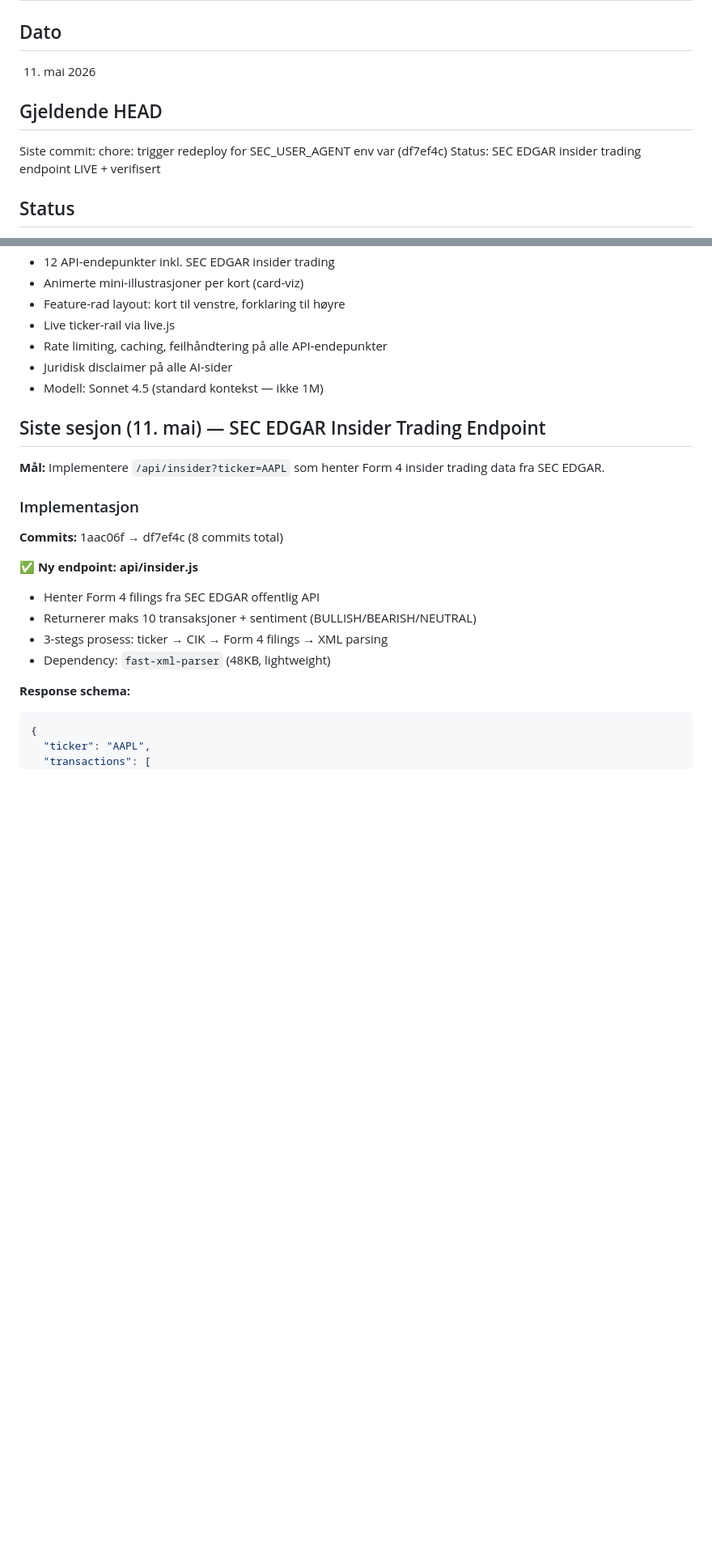
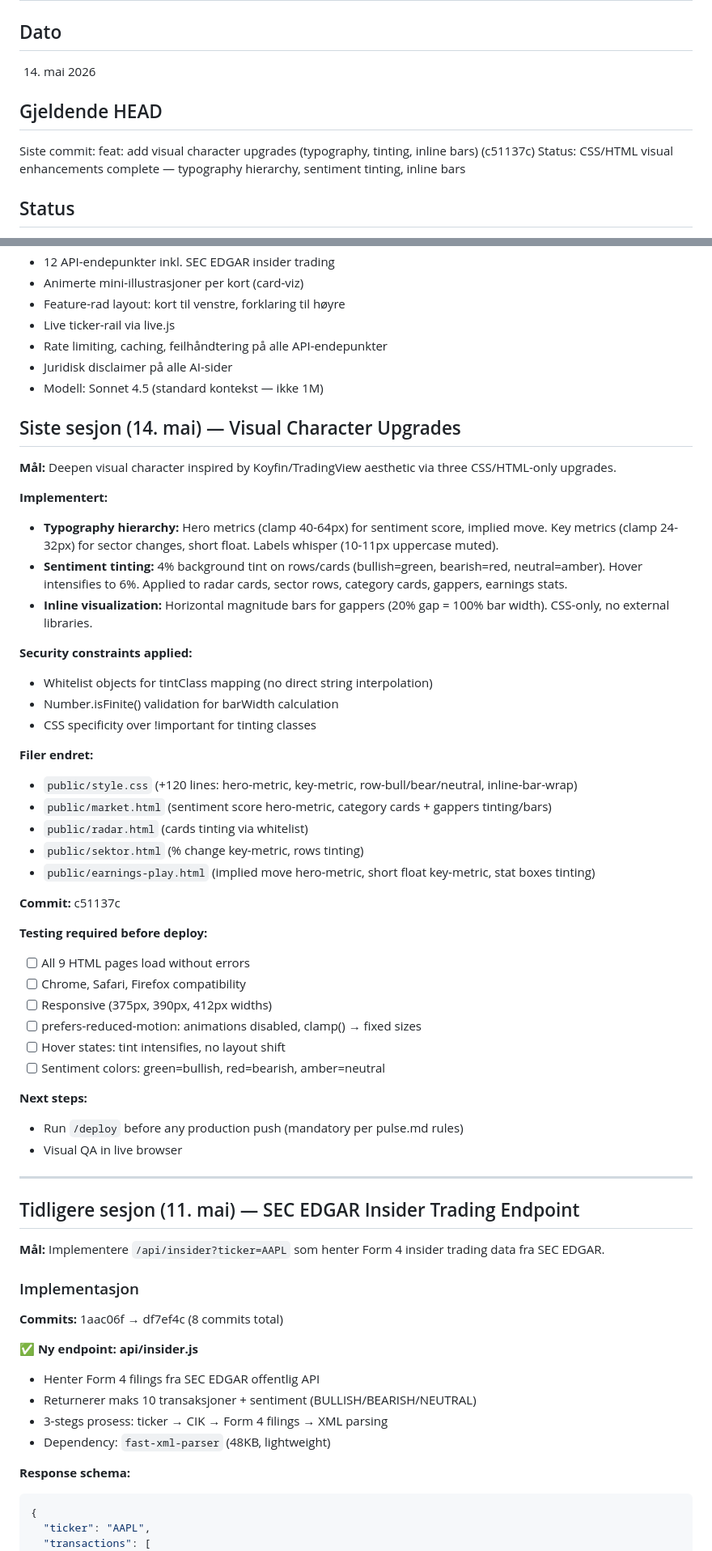
Before and after one commit to hanneslund2006/pulse, a Markdown page: HANDOFF.md, 2 parts joined by grey strips. Shown at 81% size. Drawn GitHub-style; blank space fills up the shorter version.

Commit message:
docs: update HANDOFF.md with visual upgrades session

```diff
--- a/HANDOFF.md
+++ b/HANDOFF.md
@@ -1,11 +1,11 @@
 # PULSE — Handoff
 
 ## Dato
-11. mai 2026
+14. mai 2026
 
 ## Gjeldende HEAD
-Siste commit: chore: trigger redeploy for SEC_USER_AGENT env var (df7ef4c)
-Status: SEC EDGAR insider trading endpoint LIVE + verifisert
+Siste commit: feat: add visual character upgrades (typography, tinting, inline bars) (c51137c)
+Status: CSS/HTML visual enhancements complete — typography hierarchy, sentiment tinting, inline bars
 
 ## Status
 - Fase 1: KOMPLETT
@@ -24,7 +24,44 @@ Status: SEC EDGAR insider trading endpoint LIVE + verifisert
 - Juridisk disclaimer på alle AI-sider
 - Modell: Sonnet 4.5 (standard kontekst — ikke 1M)
 
-## Siste sesjon (11. mai) — SEC EDGAR Insider Trading Endpoint
+## Siste sesjon (14. mai) — Visual Character Upgrades
+
+**Mål:** Deepen visual character inspired by Koyfin/TradingView aesthetic via three CSS/HTML-only upgrades.
+
+**Implementert:**
+- **Typography hierarchy:** Hero metrics (clamp 40-64px) for sentiment score, implied move. Key metrics (clamp 24-32px) for sector changes, short float. Labels whisper (10-11px uppercase muted).
+- **Sentiment tinting:** 4% background tint on rows/cards (bullish=green, bearish=red, neutral=amber). Hover intensifies to 6%. Applied to radar cards, sector rows, category cards, gappers, earnings stats.
+- **Inline visualization:** Horizontal magnitude bars for gappers (20% gap = 100% bar width). CSS-only, no external libraries.
+
+**Security constraints applied:**
+- Whitelist objects for tintClass mapping (no direct string interpolation)
+- Number.isFinite() validation for barWidth calculation
+- CSS specificity over !important for tinting classes
+
+**Filer endret:**
+- `public/style.css` (+120 lines: hero-metric, key-metric, row-bull/bear/neutral, inline-bar-wrap)
+- `public/market.html` (sentiment score hero-metric, category cards + gappers tinting/bars)
+- `public/radar.html` (cards tinting via whitelist)
+- `public/sektor.html` (% change key-metric, rows tinting)
+- `public/earnings-play.html` (implied move hero-metric, short float key-metric, stat boxes tinting)
+
+**Commit:** c51137c
+
+**Testing required before deploy:**
+- [ ] All 9 HTML pages load without errors
+- [ ] Chrome, Safari, Firefox compatibility
+- [ ] Responsive (375px, 390px, 412px widths)
+- [ ] prefers-reduced-motion: animations disabled, clamp() → fixed sizes
+- [ ] Hover states: tint intensifies, no layout shift
+- [ ] Sentiment colors: green=bullish, red=bearish, amber=neutral
+
+**Next steps:**
+- Run `/deploy` before any production push (mandatory per pulse.md rules)
+- Visual QA in live browser
+
+---
+
+## Tidligere sesjon (11. mai) — SEC EDGAR Insider Trading Endpoint
 
 **Mål:** Implementere `/api/insider?ticker=AAPL` som henter Form 4 insider trading data fra SEC EDGAR.
 
```
